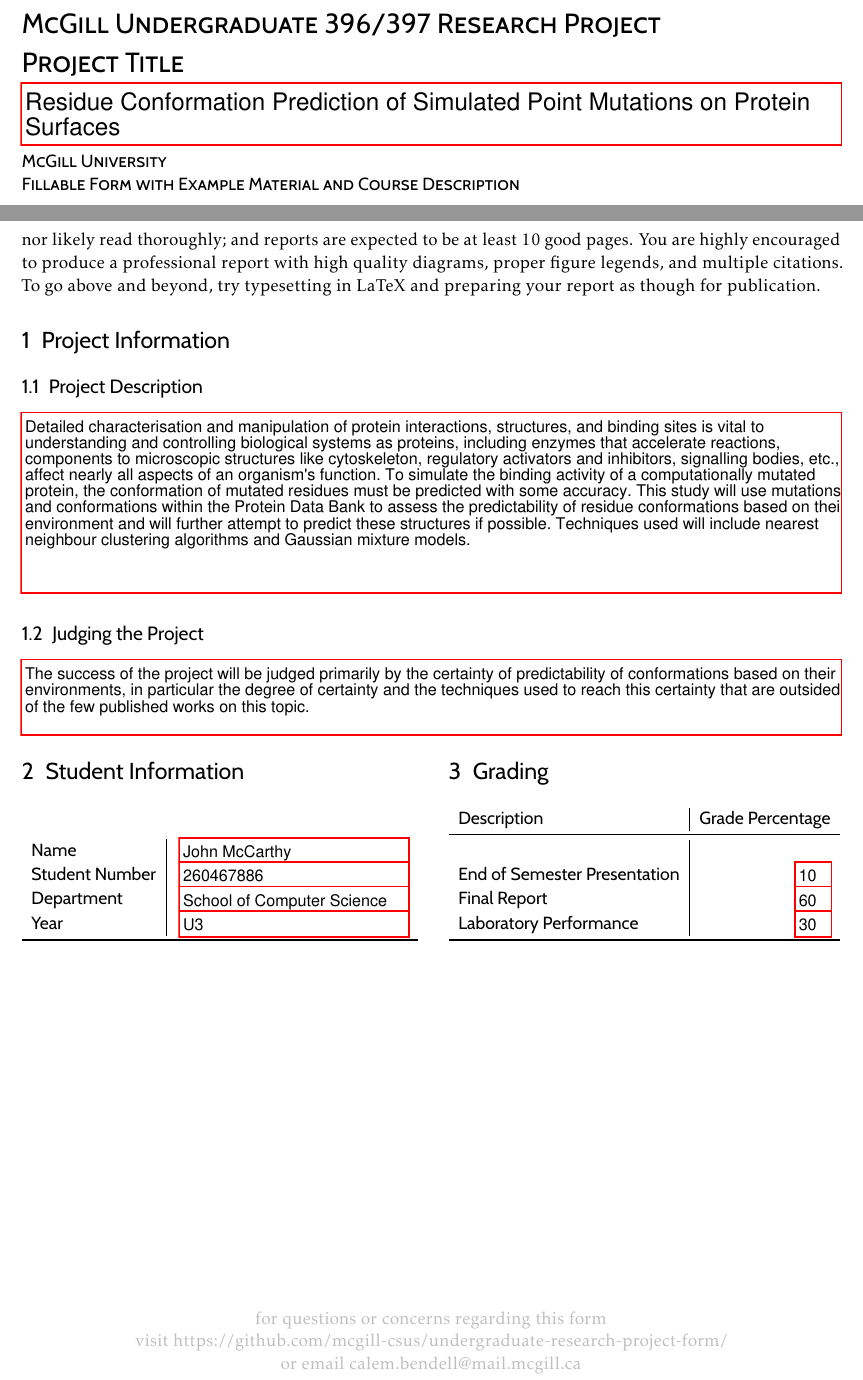
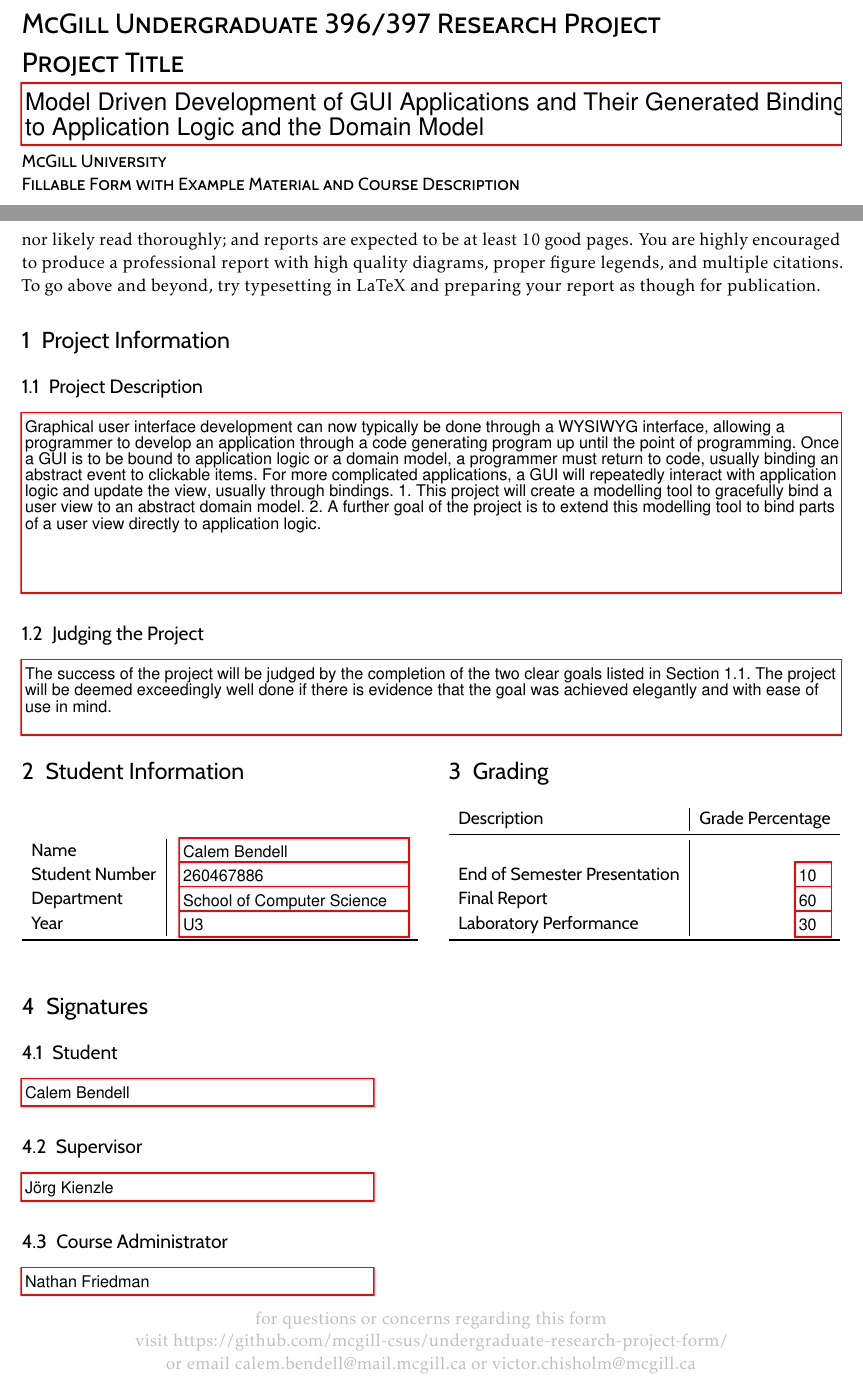
Before and after one commit to mcgill-csus/undergraduate-research-project-form, a LaTeX document (undergraduate-research-project-form.tex): two parts of pages 1 and 2 of 2, joined at a grey line, cut so that both start at the same text. The pictures show the PDF file undergraduate-research-project-form.pdf that the author committed with the source.

Commit message:
changed to my own undergraduate project :-)

```diff
--- a/undergraduate-research-project-form.tex
+++ b/undergraduate-research-project-form.tex
@@ -11,7 +11,7 @@
 Project Title \vspace{.2em} \\
 \TextField[name = projecttitle,
 		   width = \textwidth, multiline = true, height = 2.2em,
-           value = Residue Conformation Prediction of Simulated Point Mutations on Protein Surfaces,
+           value = Model Driven Development of GUI Applications and Their Generated Binding to Application Logic and the Domain Model,
            charsize = 15pt]
           {}}
 \author{
@@ -69,18 +69,23 @@
 
 	\subsection{Project Description}
 
-		\TextField[name = projectdescription, width = \textwidth, multiline = true, height = 10.2em, value = {Detailed characterisation and manipulation of protein interactions, structures, and binding sites is vital to understanding and controlling biological systems as proteins, including enzymes that accelerate reactions, components to microscopic structures like cytoskeleton, regulatory activators and inhibitors, signalling bodies, etc., affect nearly all aspects of an organism's   function.  To simulate the binding activity of a computationally mutated protein, the conformation of mutated residues must be predicted with some accuracy.  This study will use mutations and conformations within the Protein Data Bank to assess the predictability of residue conformations based on their environment and will further attempt to predict these structures if possible.  Techniques used will include nearest neighbour clustering algorithms and Gaussian mixture models.}]{}
+		\TextField[name = projectdescription, width = \textwidth, multiline = true, height = 10.2em, value = {Graphical user interface development can now typically be done through a WYSIWYG interface, allowing a programmer to develop an application through a code generating program up until the point of programming.
+		Once a GUI is to be bound to application logic or a domain model, a programmer must return to code, usually binding an abstract event to clickable items.
+		For more complicated applications, a GUI will repeatedly interact with application logic and update the view, usually through bindings.
+		1. This project will create a modelling tool to gracefully bind a user view to an abstract domain model.
+		2. A further goal of the project is to extend this modelling tool to bind parts of a user view directly to application logic.}]{}
 
 	\subsection{Judging the Project}
 
-		\TextField[name = projectjudgment, width = \textwidth, multiline = true, height = 4.2em, value = {The success of the project will be judged primarily by the certainty of predictability of conformations based on their environments, in particular the degree of certainty and the techniques used to reach this certainty that are outsided of the few published works on this topic.}]{}
+		\TextField[name = projectjudgment, width = \textwidth, multiline = true, height = 4.2em, value = {The success of the project will be judged by the completion of the two clear goals listed in Section 1.1.
+			The project will be deemed exceedingly well done if there is evidence that the goal was achieved elegantly and with ease of use in mind.}]{}
 
 \begin{multicols}{2}
 \section{Student Information}
 
 	\sffamily
 		\begin{tabular}{l|r}
-			Name & \TextField[name = studentname, width = 13em, value = John McCarthy]{} \\
+			Name & \TextField[name = studentname, width = 13em, value = Calem Bendell]{} \\
 			Student Number & \TextField[name = studentnumber, width = 13em, value = 260467886]{} \\
 			Department & \TextField[name = studentdepartment, width = 13em, value = School of Computer Science]{} \\
 			Year & \TextField[name = studentyear, width = 13em, value = U3]{} \\
@@ -102,7 +107,23 @@
 \end{multicols}
 
 \vfill
-\color{lightgray} \centering for questions or concerns regarding this form \\ visit https://github.com/mcgill-csus/undergraduate-research-project-form/ \\ or email calem.bendell@mail.mcgill.ca
+
+\section{Signatures}
+
+\subsection{Student}
+
+\TextField[name = studentsig, width=20em, height=1.5em, value = Calem Bendell]{}
+
+\subsection{Supervisor}
+
+\TextField[name = supervisorsig, width=20em, height=1.5em, value = J\"org Kienzle]{}
+
+\subsection{Course Administrator}
+
+\TextField[name = administratorsig, width=20em, height=1.5em, value = Nathan Friedman]{}
+
+\vfill
+\color{lightgray} \centering for questions or concerns regarding this form \\ visit https://github.com/mcgill-csus/undergraduate-research-project-form/ \\ or email calem.bendell@mail.mcgill.ca or victor.chisholm@mcgill.ca
 
 \end{Form}
 \end{document}
```
Also changed, not shown: undergraduate-research-project-form.pdf, 4 other files.
